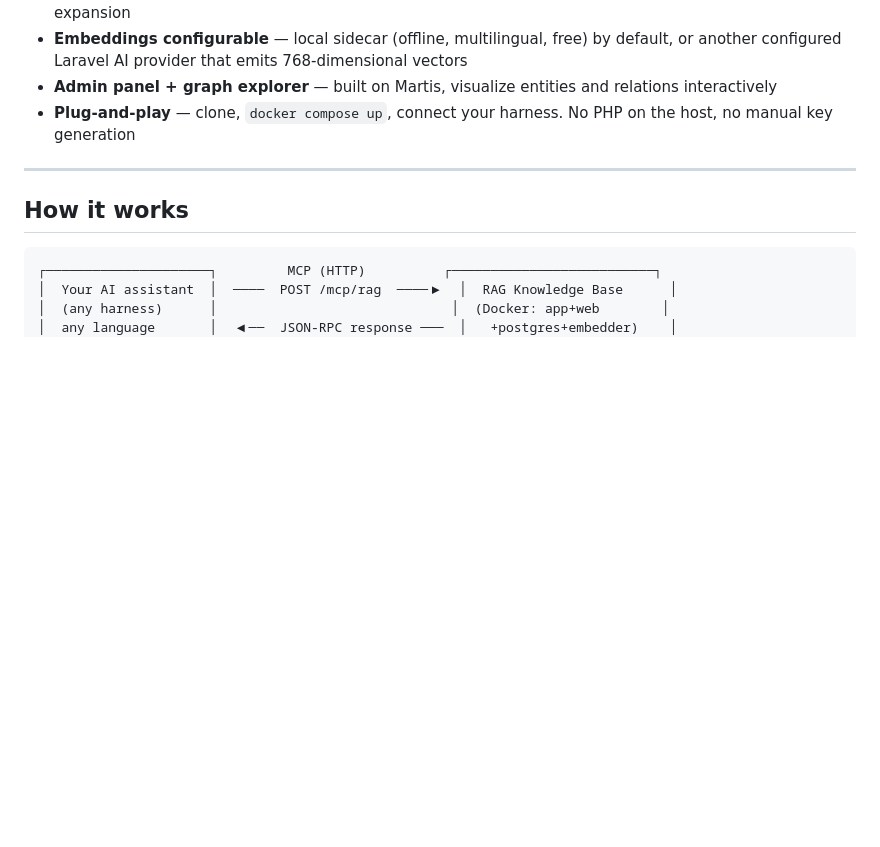
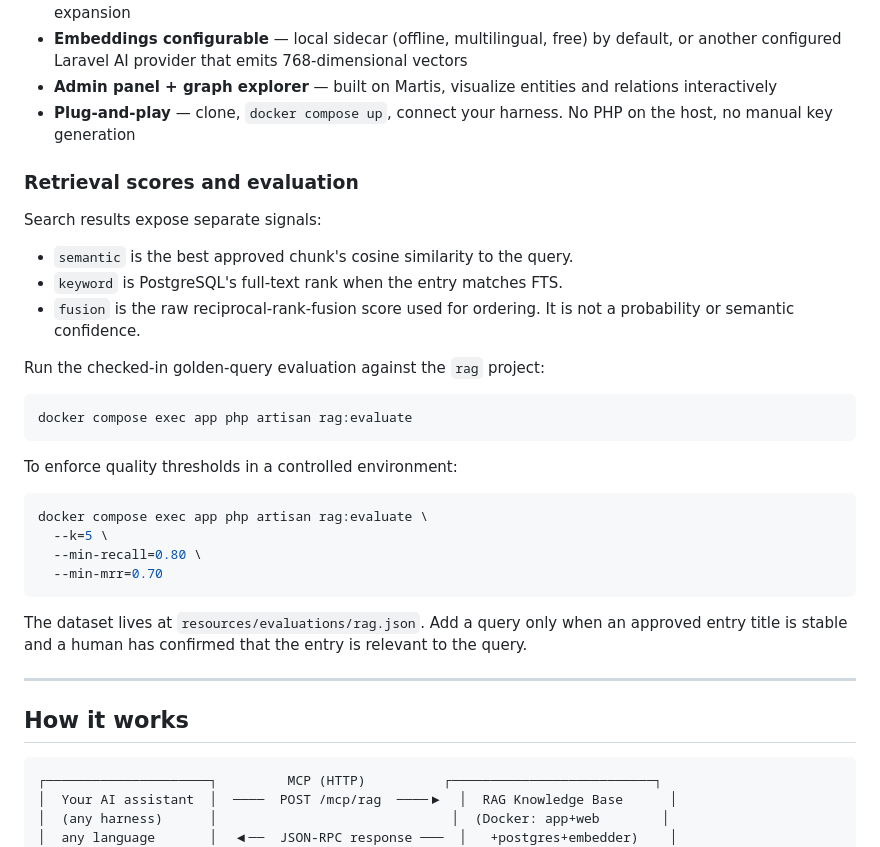
Before and after one commit to felipereisdev/rag-knowledge-base, a Markdown page: README.md, the part around the change. Drawn GitHub-style; blank space fills up the shorter version.

Commit message:
docs: explain rag retrieval evaluation

````diff
--- a/README.md
+++ b/README.md
@@ -11,6 +11,31 @@ Key features:
 - **Embeddings configurable** — local sidecar (offline, multilingual, free) by default, or another configured Laravel AI provider that emits 768-dimensional vectors
 - **Admin panel + graph explorer** — built on Martis, visualize entities and relations interactively
 - **Plug-and-play** — clone, `docker compose up`, connect your harness. No PHP on the host, no manual key generation
+
+### Retrieval scores and evaluation
+
+Search results expose separate signals:
+
+- `semantic` is the best approved chunk's cosine similarity to the query.
+- `keyword` is PostgreSQL's full-text rank when the entry matches FTS.
+- `fusion` is the raw reciprocal-rank-fusion score used for ordering. It is not a probability or semantic confidence.
+
+Run the checked-in golden-query evaluation against the `rag` project:
+
+```bash
+docker compose exec app php artisan rag:evaluate
+```
+
+To enforce quality thresholds in a controlled environment:
+
+```bash
+docker compose exec app php artisan rag:evaluate \
+  --k=5 \
+  --min-recall=0.80 \
+  --min-mrr=0.70
+```
+
+The dataset lives at `resources/evaluations/rag.json`. Add a query only when an approved entry title is stable and a human has confirmed that the entry is relevant to the query.
 
 ---
 
````
